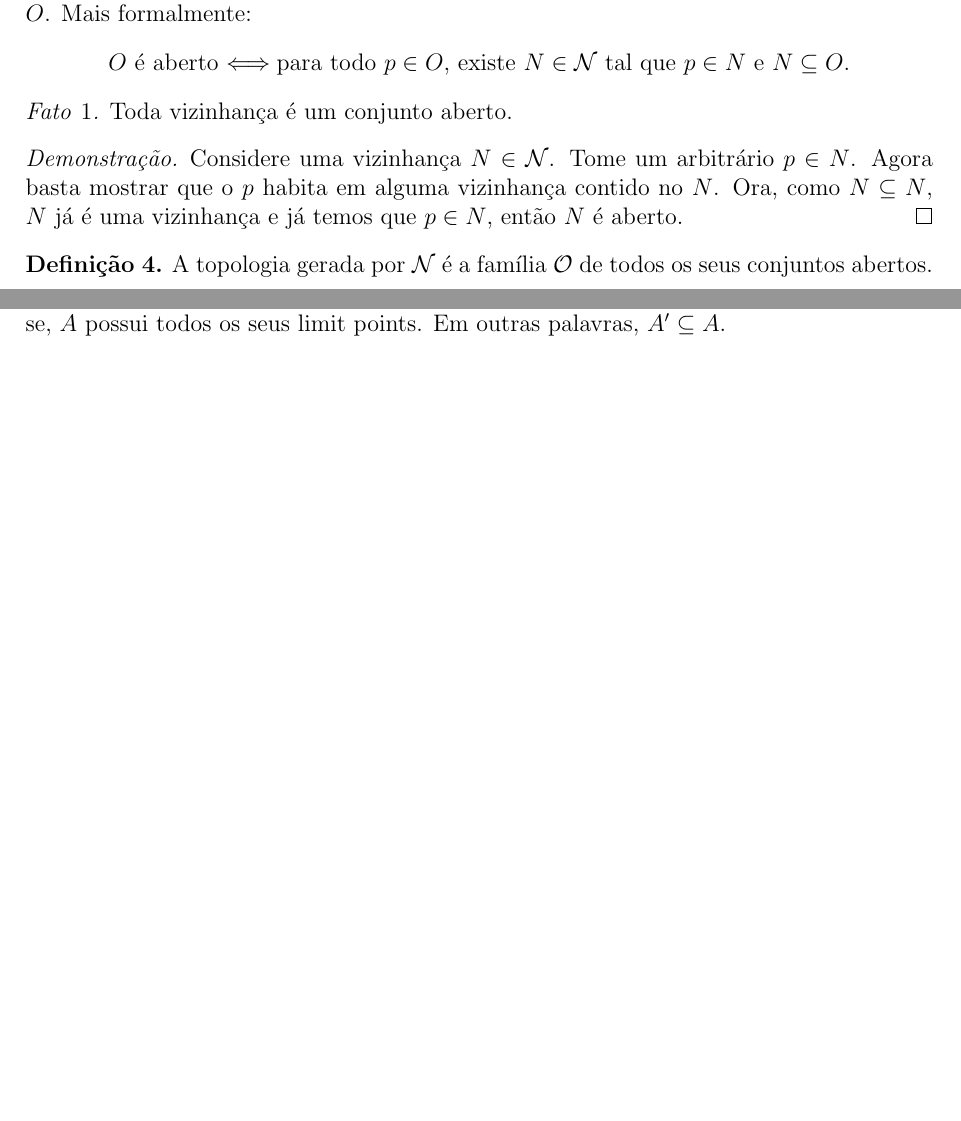
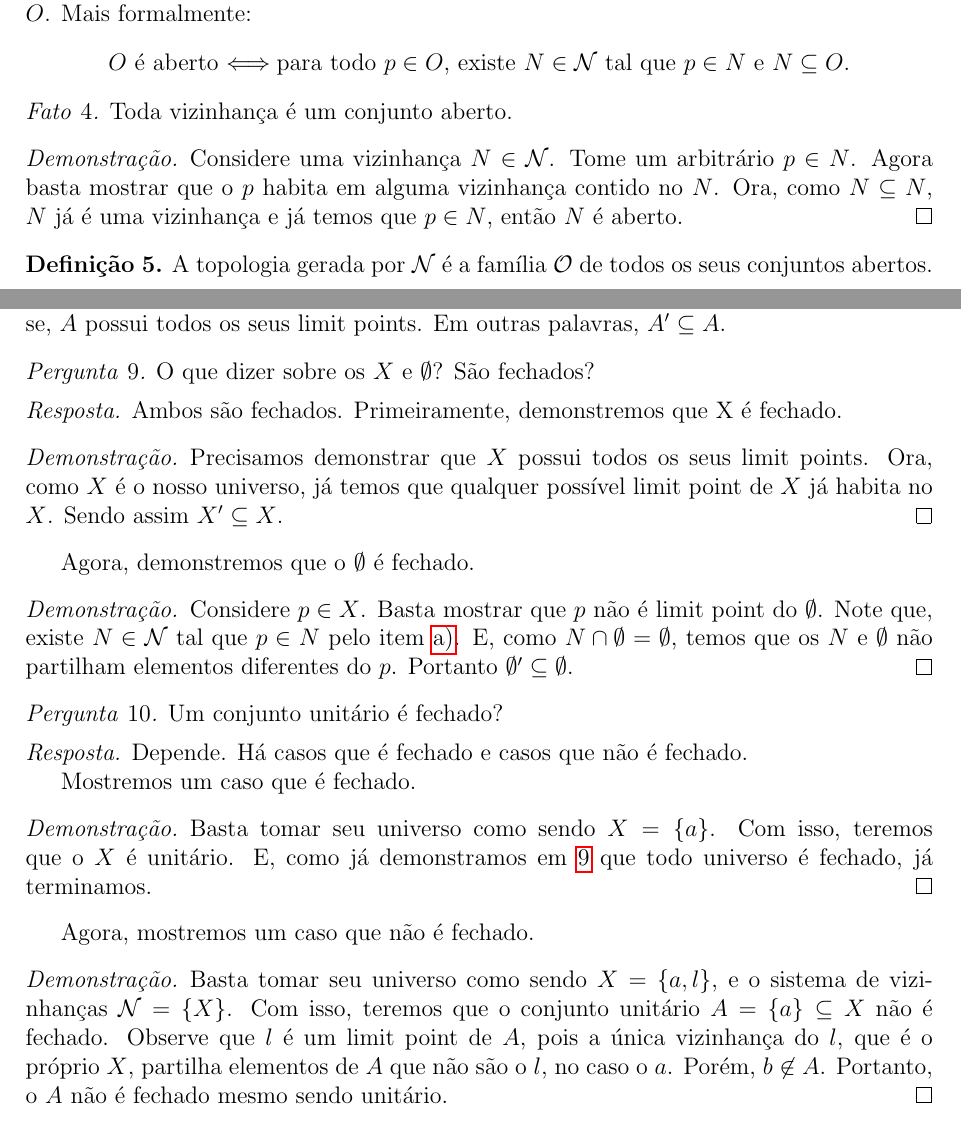
Before and after one commit to giordanorn/minhas-anotacoes, a LaTeX book (main.tex, which reads environments.sty, macros.sty, topologia/principal.tex): two parts of pages 3 and 4 of 4, joined at a grey line, cut so that both start at the same text, the shorter picture padded with empty space. Compiled offline with pdfLaTeX.

Commit message:
Questões resolvidas adicionadas

```diff
--- a/environments.sty
+++ b/environments.sty
@@ -6,4 +6,9 @@
 \newtheorem{definition}{Definição}
 
 \theoremstyle{remark}
-\newtheorem{fact}{Fato}
+\newtheorem{fact}[definition]{Fato}
+\newtheorem{question}[definition]{Pergunta}
+
+\newenvironment{answer}{\noindent \textit{Resposta.}}{
+
+}
--- a/macros.sty
+++ b/macros.sty
@@ -10,7 +10,9 @@
 \newcommand{\talque}{\mid}
 \newcommand{\tq}{\talque}
 \newcommand{\sse}{\ensuremath{\Longleftrightarrow}\;}
+\newcommand{\diferentede}{\neq}
 \newcommand{\linha}{\prime}
+\newcommand{\caligrafico}[1]{\ensuremath{\mathcal{#1}}}
 
 %
 %	Operações e relações
@@ -19,13 +21,14 @@
 \renewcommand{\em}{\in}
 \renewcommand{\do}{\in}
 \newcommand{\no}{\in}
+\newcommand{\fora}{\not}
 \newcommand{\contido}{\subseteq}
 
 \newcommand{\uniao}{\cup}
 \newcommand{\inter}{\cap}
 \newcommand{\complementar}[1]{{#1}^C}
 \newcommand{\menos}{\setminus}
-\newcommand{\partes}[1]{\mathcal{P}\left(#1\right)}
+\newcommand{\partes}[1]{\caligrafico{P}\left(#1\right)}
 
 %
 %    Funções
@@ -41,5 +44,3 @@
 \newcommand{\naturais}{\mathbb{N}}
 \newcommand{\inteiros}{\mathbb{Z}}
 \newcommand{\reais}{\mathbb{R}}
-
-\newcommand{\caligrafico}[1]{\ensuremath{\mathcal{#1}}}
--- a/topologia/principal.tex
+++ b/topologia/principal.tex
@@ -56,3 +59,39 @@ Considere $X$ não vazio e $\caligrafico{N}$ uma família de subconjuntos de $X$
 \begin{definition}[Fechado --- Closed]
 	Seja $A \contido X$, chamamos o $A$ de fechado se, e somente se, $A$ possui todos os seus limit points. Em outras palavras, $A^\linha \contido A$.
 \end{definition}
+
+\begin{question}
+	\label{universo-fechado}
+	\label{vazio-fechado}
+	O que dizer sobre os $X$ e $\vazio$? São fechados?
+\end{question}
+
+\begin{answer}
+	Ambos são fechados. Primeiramente, demonstremos que X é fechado.
+	\begin{proof}
+		Precisamos demonstrar que $X$ possui todos os seus limit points. Ora, como $X$ é o nosso universo, já temos que qualquer possível limit point de $X$ já habita no $X$. Sendo assim $X^\linha \contido X$.
+	\end{proof}
+
+	Agora, demonstremos que o $\vazio$ é fechado.
+	\begin{proof}
+		Considere $p \no X$. Basta mostrar que $p$ não é limit point do $\vazio$. Note que, existe $N \no \caligrafico{N}$ tal que $p \no N$ pelo item~\ref{def:sistema-de-vizinhanca1}. E, como $N \inter \vazio = \vazio$, temos que os $N$ e $\vazio$ não partilham elementos diferentes do $p$. Portanto $\vazio^\linha \contido \vazio$.
+	\end{proof}
+\end{answer}
+
+\begin{question}
+	Um conjunto unitário é fechado?
+\end{question}
+
+\begin{answer}
+	Depende. Há casos que é fechado e casos que não é fechado.
+
+	Mostremos um caso que é fechado.
+	\begin{proof}
+		Basta tomar seu universo como sendo $X = \conjunto{a}$. Com isso, teremos que o $X$ é unitário. E, como já demonstramos em \ref{universo-fechado} que todo universo é fechado, já terminamos.
+	\end{proof}
+
+	Agora, mostremos um caso que não é fechado.
+	\begin{proof}
+		Basta tomar seu universo como sendo $X = \conjunto{a,l}$, e o sistema de vizinhanças $\caligrafico{N} = \conjunto{X}$. Com isso, teremos que o conjunto unitário $A = \conjunto{a} \contido X$ não é fechado. Observe que $l$ é um limit point de $A$, pois a única vizinhança do $l$, que é o próprio $X$, partilha elementos de $A$ que não são o $l$, no caso o $a$. Porém, $b \fora\no A$. Portanto, o $A$ não é fechado mesmo sendo unitário.
+	\end{proof}
+\end{answer}
```
Also changed, not shown: topologia/principal.tex (13 more changed lines).
